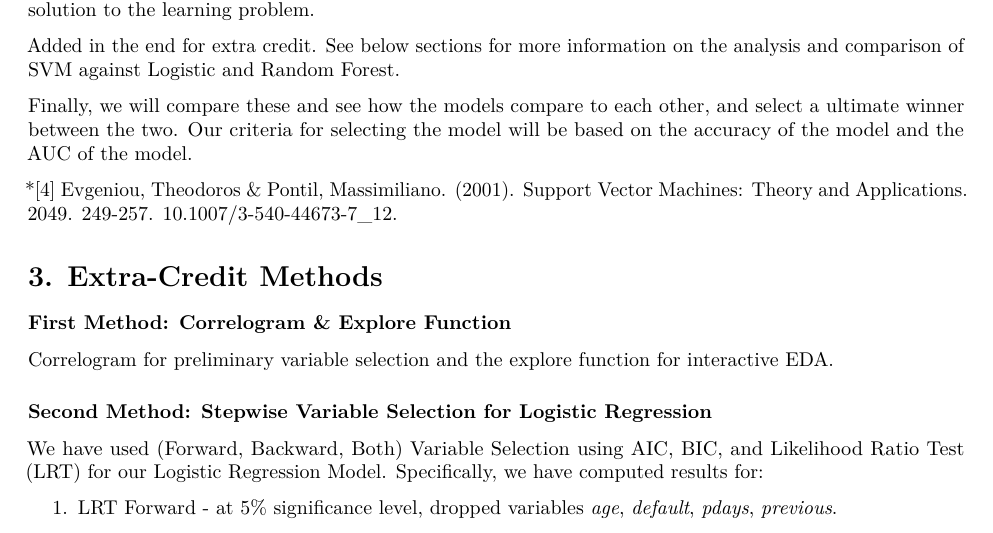
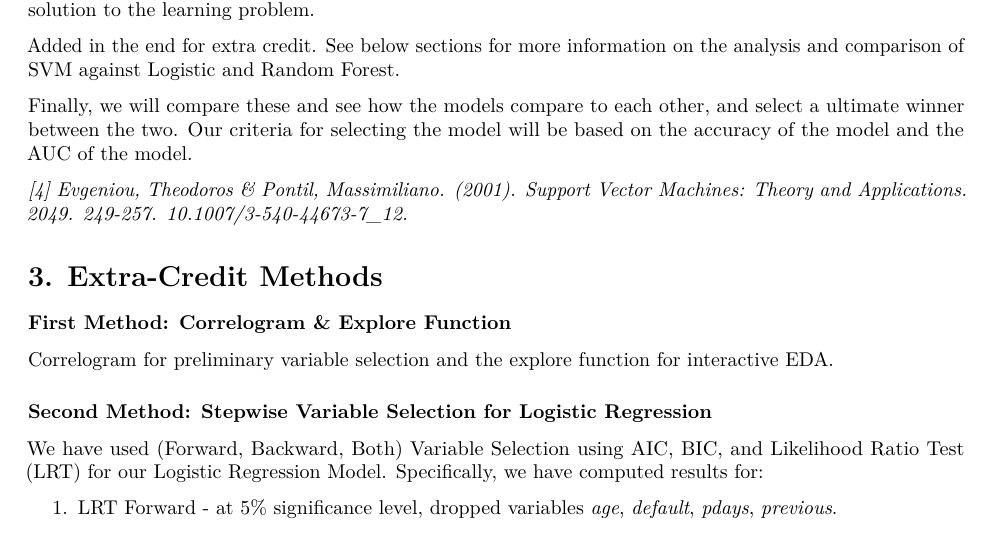
Before and after one commit to shaumikpathak/STA141_FinalProject, an R Markdown document (FINAL.Rmd): part of page 7 of 19, cut so that both start at the same text. Rendered offline with R 4.5, knitr and Pandoc, then LaTeX, with nearby package versions; some code elsewhere in the file could not run offline.

Commit message:
Update FINAL.Rmd

```diff
--- a/FINAL.Rmd
+++ b/FINAL.Rmd
@@ -494,7 +494,7 @@ The reason we chose random forest for this predictive model was because random f
 
 Finally, we will compare these and see how the models compare to each other, and select a ultimate winner between the two. Our criteria for selecting the model will be based on the accuracy of the model and the AUC of the model.
 
-*[4] Evgeniou, Theodoros & Pontil, Massimiliano. (2001). Support Vector Machines: Theory and Applications. 2049. 249-257. 10.1007/3-540-44673-7_12.
+*[4] Evgeniou, Theodoros & Pontil, Massimiliano. (2001). Support Vector Machines: Theory and Applications. 2049. 249-257. 10.1007/3-540-44673-7_12.*
 
 # 3. Extra-Credit Methods
 
```
